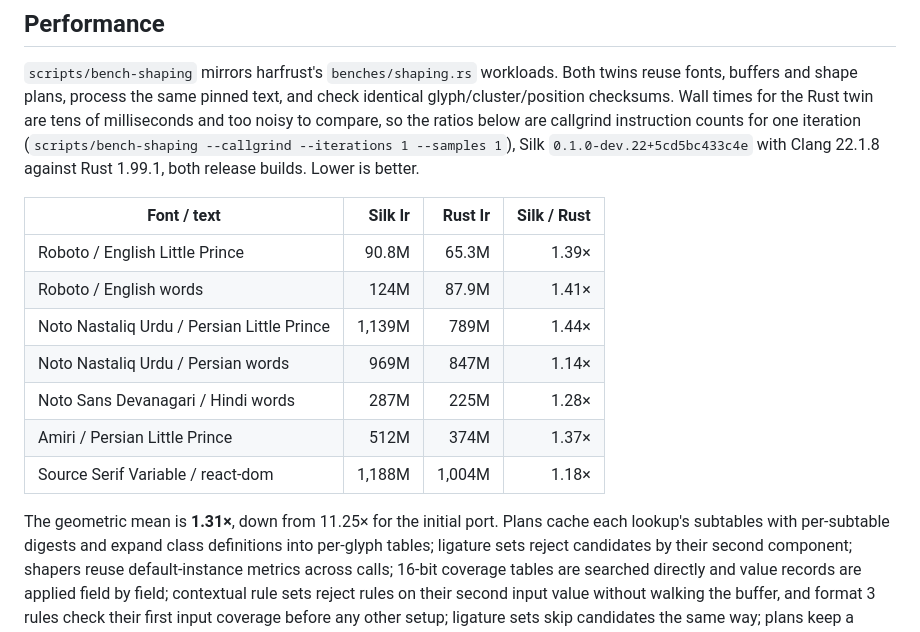
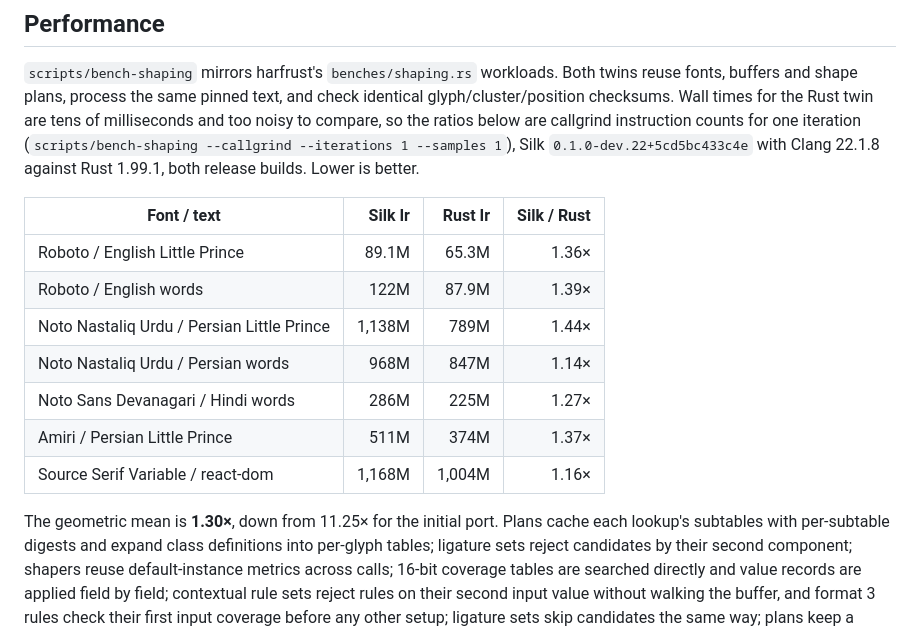
Before and after one commit to julia-script/read-fonts, a Markdown page: harfrust/README.md, the part around the change. GitHub-like rendering.

Commit message:
Re-bench the harfrust README table after #101
Co-Authored-By: Claude Opus 5.5 <noreply@anthropic.com>
Claude-Session: https://claude.ai/code/session_0173SoSPd5nfw8CnV8L9hk6Z

```diff
--- a/harfrust/README.md
+++ b/harfrust/README.md
@@ -143,15 +143,15 @@ builds. Lower is better.
 
 | Font / text | Silk Ir | Rust Ir | Silk / Rust |
 | --- | ---: | ---: | ---: |
-| Roboto / English Little Prince | 90.8M | 65.3M | 1.39× |
-| Roboto / English words | 124M | 87.9M | 1.41× |
-| Noto Nastaliq Urdu / Persian Little Prince | 1,139M | 789M | 1.44× |
-| Noto Nastaliq Urdu / Persian words | 969M | 847M | 1.14× |
-| Noto Sans Devanagari / Hindi words | 287M | 225M | 1.28× |
-| Amiri / Persian Little Prince | 512M | 374M | 1.37× |
-| Source Serif Variable / react-dom | 1,188M | 1,004M | 1.18× |
+| Roboto / English Little Prince | 89.1M | 65.3M | 1.36× |
+| Roboto / English words | 122M | 87.9M | 1.39× |
+| Noto Nastaliq Urdu / Persian Little Prince | 1,138M | 789M | 1.44× |
+| Noto Nastaliq Urdu / Persian words | 968M | 847M | 1.14× |
+| Noto Sans Devanagari / Hindi words | 286M | 225M | 1.27× |
+| Amiri / Persian Little Prince | 511M | 374M | 1.37× |
+| Source Serif Variable / react-dom | 1,168M | 1,004M | 1.16× |
 
-The geometric mean is **1.31×**, down from 11.25× for the initial port. Plans
+The geometric mean is **1.30×**, down from 11.25× for the initial port. Plans
 cache each lookup's subtables with per-subtable digests and expand class
 definitions into per-glyph tables; ligature sets reject candidates by their
 second component; shapers reuse default-instance metrics across calls; 16-bit
```
